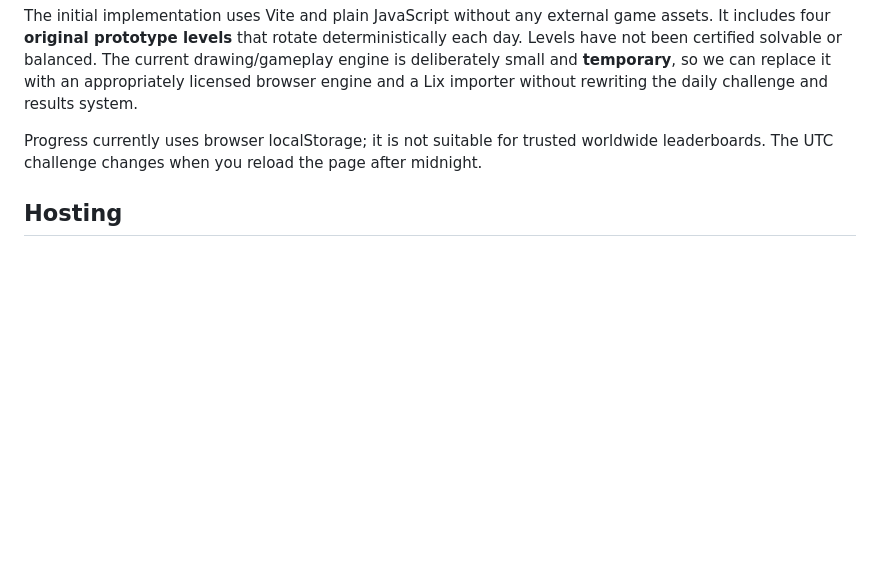
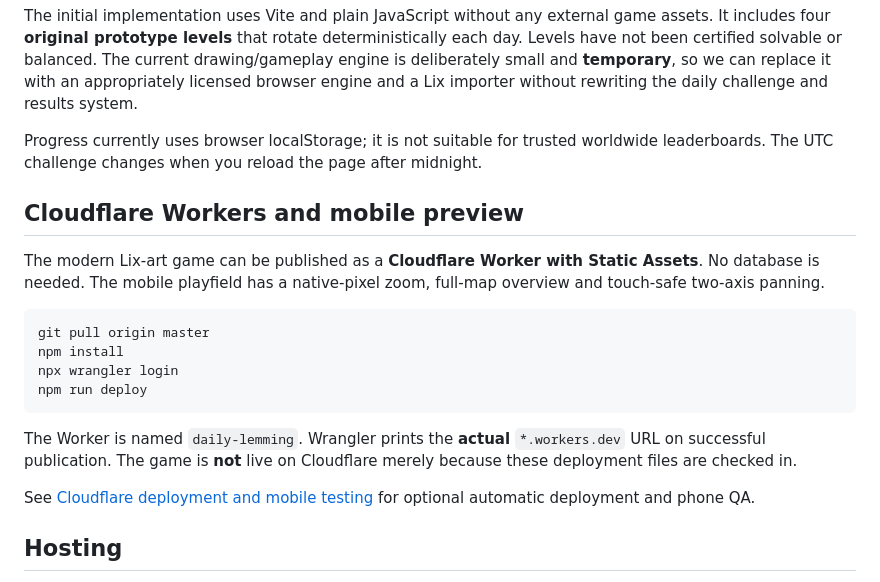
Before and after one commit to gurprit/dailylemming, a Markdown page: README.md, the part around the change. Drawn GitHub-style; blank space fills up the shorter version.

Commit message:
docs: Cloudflare Worker deployment and mobile testing instructions

````diff
--- a/README.md
+++ b/README.md
@@ -30,6 +30,26 @@ npm run build
 The initial implementation uses Vite and plain JavaScript without any external game assets. It includes four **original prototype levels** that rotate deterministically each day. Levels have not been certified solvable or balanced. The current drawing/gameplay engine is deliberately small and **temporary**, so we can replace it with an appropriately licensed browser engine and a Lix importer without rewriting the daily challenge and results system.
 
 Progress currently uses browser localStorage; it is not suitable for trusted worldwide leaderboards. The UTC challenge changes when you reload the page after midnight.
+
+## Cloudflare Workers and mobile preview
+
+The modern Lix-art game can be published as a **Cloudflare Worker with Static
+Assets**. No database is needed. The mobile playfield has a native-pixel zoom,
+full-map overview and touch-safe two-axis panning.
+
+```bash
+git pull origin master
+npm install
+npx wrangler login
+npm run deploy
+```
+
+The Worker is named `daily-lemming`. Wrangler prints the **actual**
+`*.workers.dev` URL on successful publication. The game is **not** live on
+Cloudflare merely because these deployment files are checked in.
+
+See [Cloudflare deployment and mobile testing](docs/cloudflare-deployment.md)
+for optional automatic deployment and phone QA.
 
 ## Hosting
 
````
